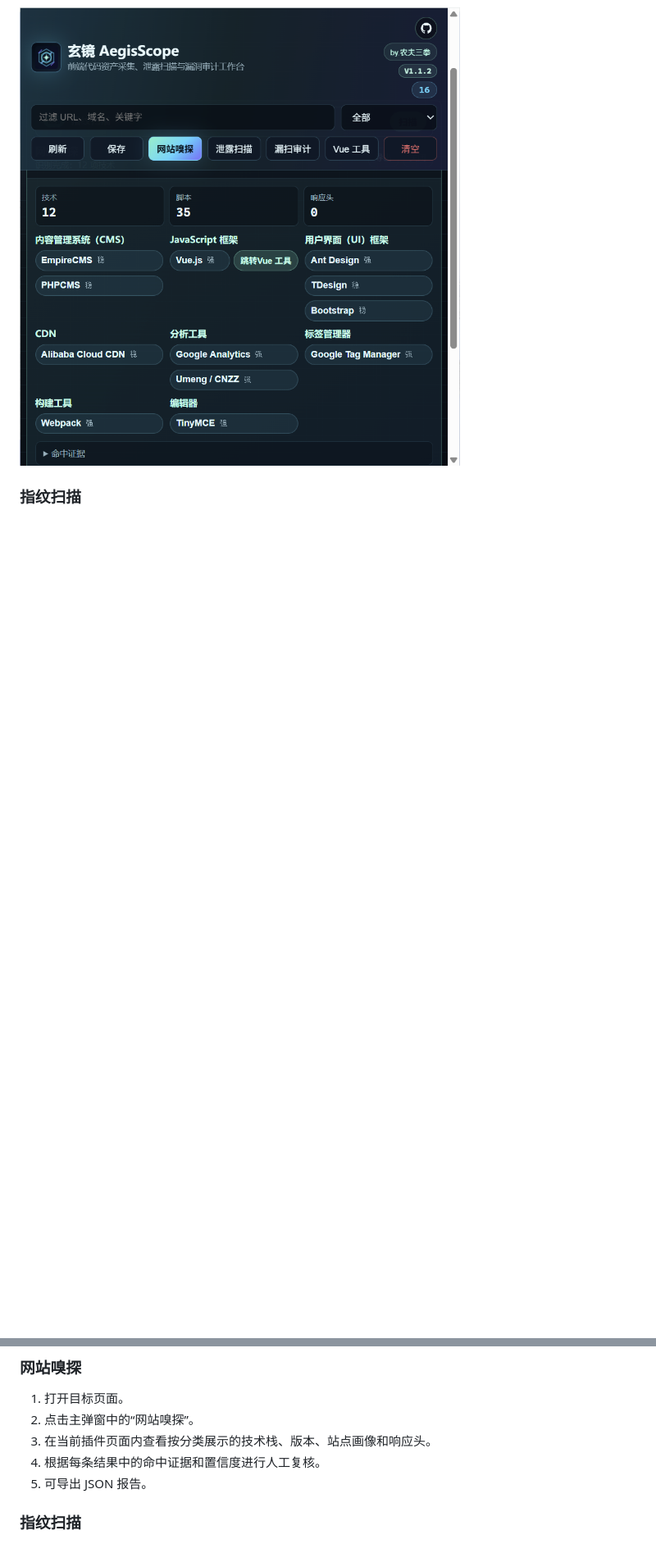
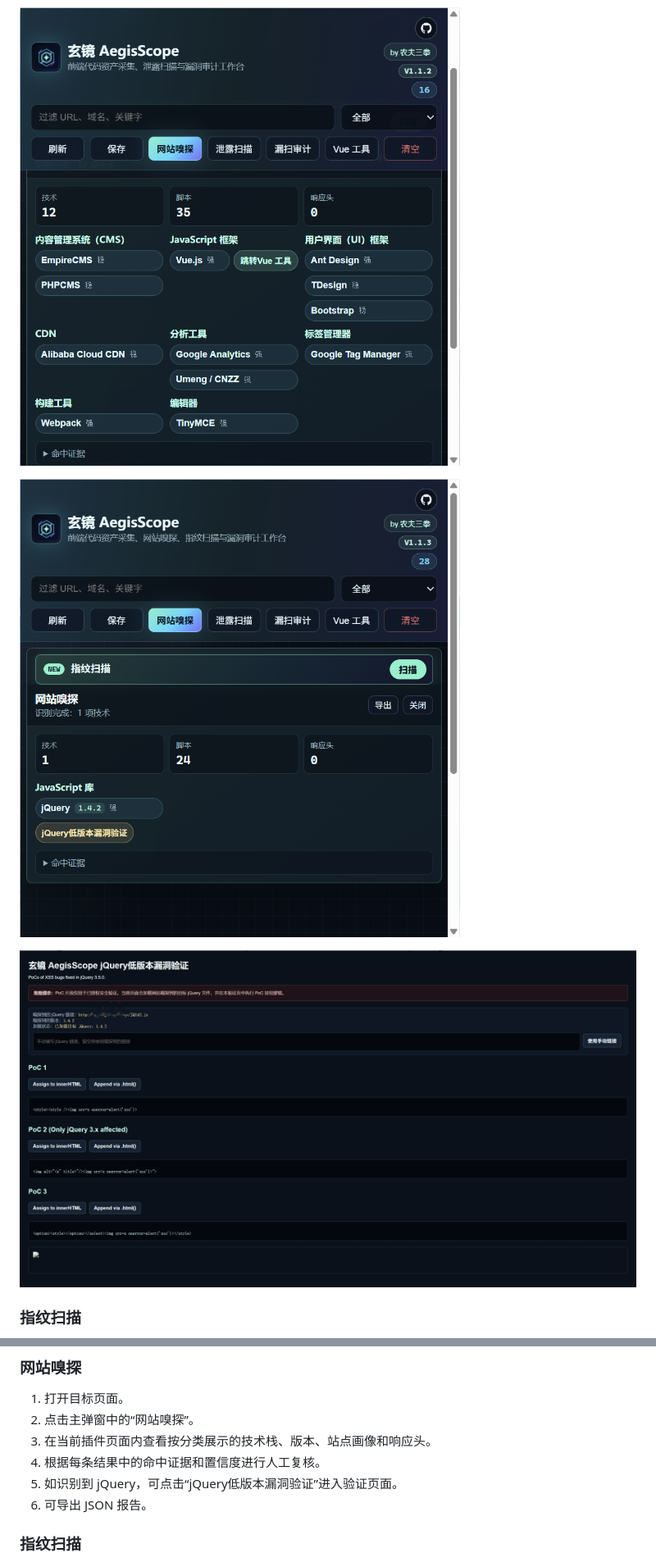
Before and after one commit to flagqaz/AegisScope, a Markdown page: README.md, 2 parts joined by grey strips. Shown at 82% size. Drawn GitHub-style; pictures changed too: docs/images/jquery-vuln-check.png (added), docs/images/jquery-vuln-entry.png (added); blank space fills up the shorter version.

```diff
--- a/README.md
+++ b/README.md
@@ -75,5 +75,9 @@
 
 ![网站嗅探](docs/images/site-sniff-overview.png)
+
+![jQuery 低版本漏洞验证入口](docs/images/jquery-vuln-entry.png)
+
+![jQuery 低版本漏洞验证](docs/images/jquery-vuln-check.png)
 
 ### 指纹扫描
 
@@ -208,7 +213,8 @@ Vue 工具模块用于分析当前页面中的 Vue / Vue Router 运行时实例
 2. 点击主弹窗中的“网站嗅探”。
 3. 在当前插件页面内查看按分类展示的技术栈、版本、站点画像和响应头。
 4. 根据每条结果中的命中证据和置信度进行人工复核。
-5. 可导出 JSON 报告。
+5. 如识别到 jQuery，可点击“jQuery低版本漏洞验证”进入验证页面。
+6. 可导出 JSON 报告。
 
 ### 指纹扫描
 
```
Also changed, not shown: other parts of README.md (+13 -4 lines), 13 other files.
